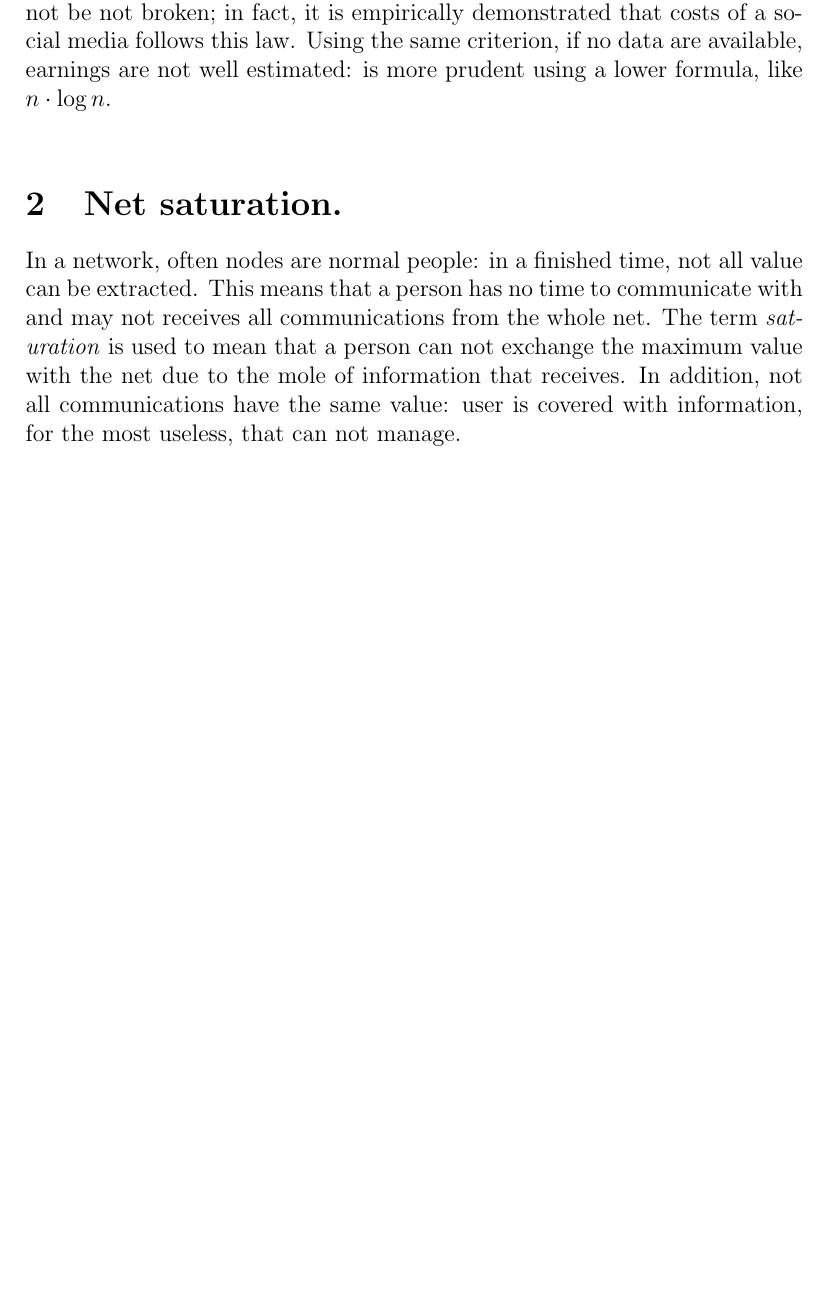
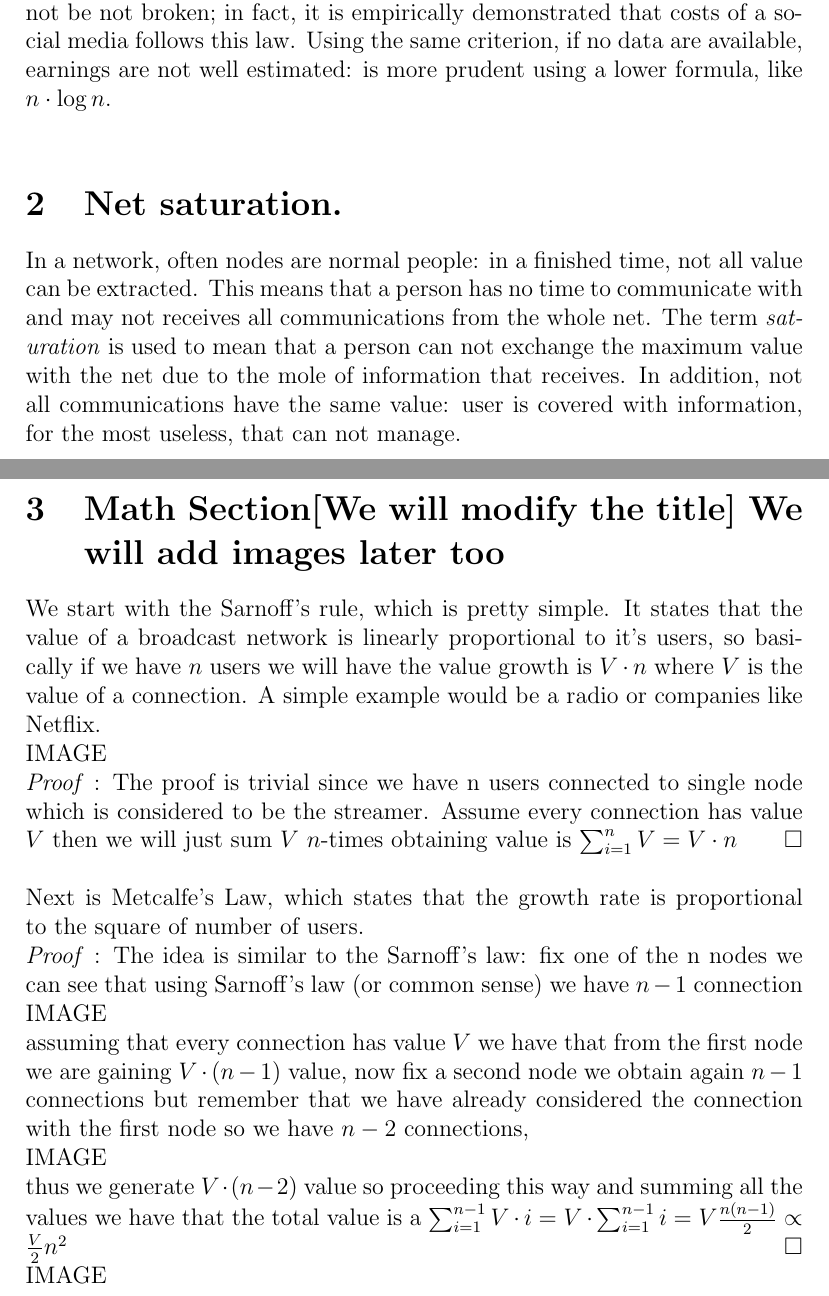
Before and after one commit to pkasela/Metcalfe-s-Law, a LaTeX document (Metcalfe.tex): part of page 2 of 2 before the commit and two parts of pages 2 and 3 of 3 after it, the two joined at a grey line, cut so that both start at the same text, the shorter picture padded with empty space. Compiled offline with pdfLaTeX.

Commit message:
Update Metcalfe.tex
Added some of the math part

```diff
--- a/Metcalfe.tex
+++ b/Metcalfe.tex
@@ -1,5 +1,6 @@
 \documentclass[12pt, a4page]{article}
 
+\usepackage{amssymb}
 %\usepackage[backend=biber, defernumbers=true]{biblatex}
 %\addbibresource{biblio.bib}
 
@@ -37,6 +38,20 @@ This means that a person has no time to communicate with and may not receives al
 The term \textit{saturation} is used to mean that a person can not exchange the maximum value with the net due to the mole of information that receives.
 In addition, not all communications have the same value: user is covered with information, for the most useless, that can not manage.
 
+\section{Math Section[We will modify the title] We will add images later too}
+We start with the Sarnoff's rule, which is pretty simple. It states that the value of a broadcast network is linearly proportional to it's users, so basically if we have $n$ users we will have the value growth is $V \cdot n$ where $V$ is the value of a connection. A simple example would be a radio or companies like Netflix.
+\newline IMAGE \newline
+\textit{Proof} : The proof is trivial since we have n users connected to single node which is considered to be the streamer. Assume every connection has value $V$ then we will just sum $V$ $n$-times obtaining value is $\sum_{i=1}^{n} V = V \cdot n$ \hfill $\square$
+\newline
+\newline
+Next is Metcalfe's Law, which states that the growth rate is proportional to the square of number of users.\newline
+\textit{Proof} : The idea is similar to the Sarnoff's law: fix one of the n nodes we can see that using Sarnoff's law (or common sense) we have $n-1$ connection
+IMAGE \newline
+assuming that every connection has value $V$ we have that from the first node we are gaining $V \cdot (n - 1)$ value, now fix a second node we obtain again $n-1$ connections but remember that we have already considered the connection with the first node so we have $n-2$ connections,\newline
+IMAGE \newline
+thus we generate $V \cdot (n - 2)$ value so proceeding this way and summing all the values we have that the total value is a $\sum_{i=1}^{n-1} V \cdot i = V \cdot \sum_{i=1}^{n-1} i = V \frac{n(n-1)}{2} \propto \frac{V}{2} n^2$  \hfill $\square$
+\newline IMAGE \newline
+
 
 %\newpage
 %\printbibliography[type=article]
```
